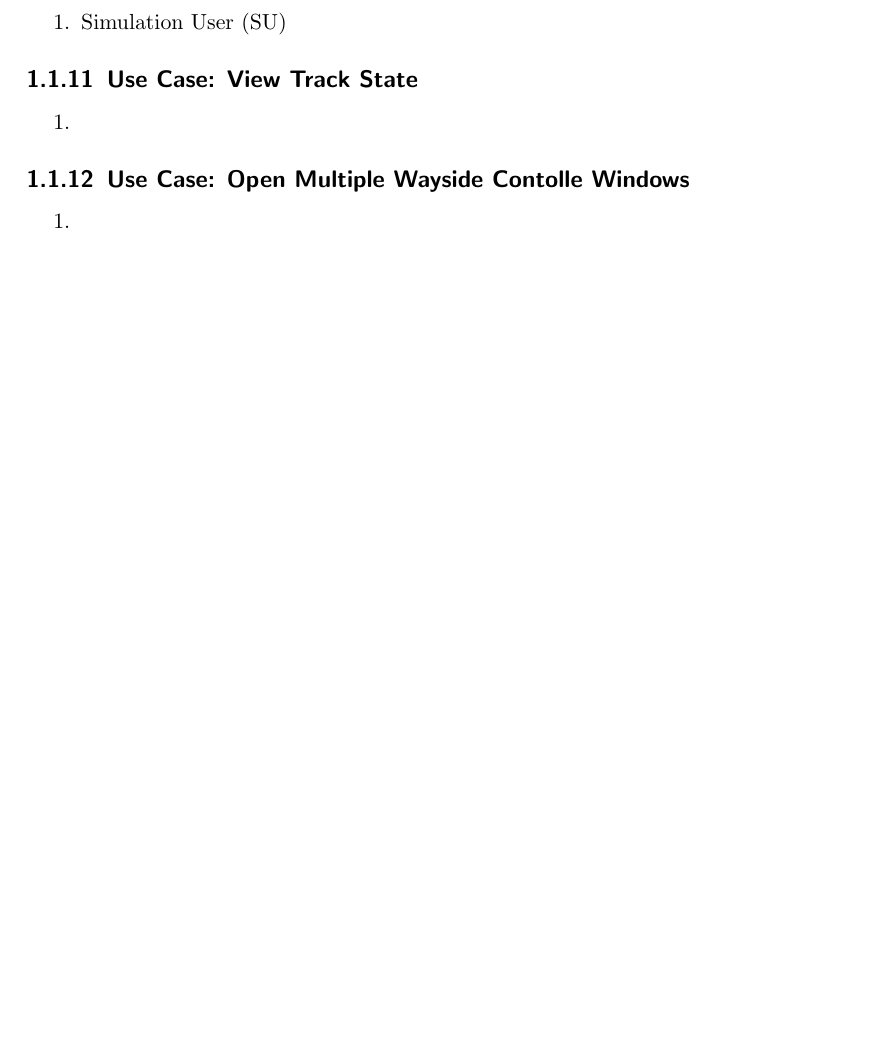
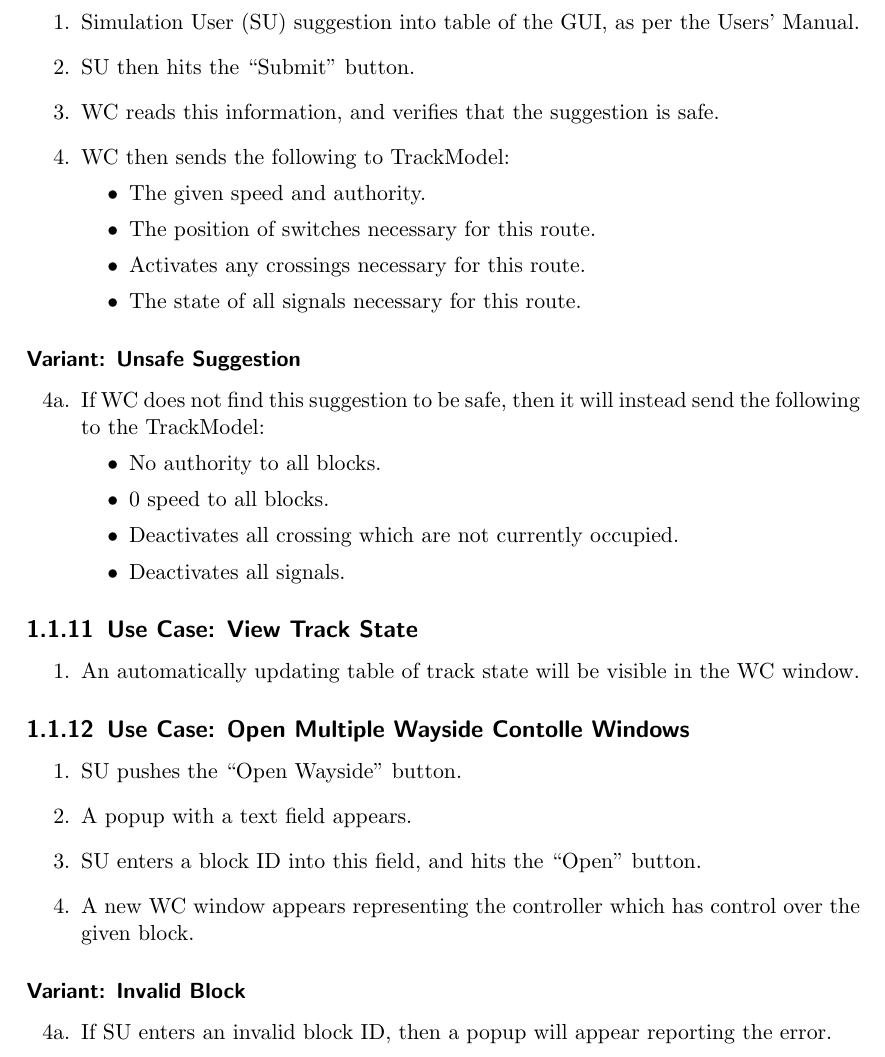
Before and after one commit to TrainingMontage/test, a LaTeX document (work_packages/work_package_2/wayside.tex): part of page 5 of 5, cut at the place of the change, the shorter picture padded with empty space. Compiled offline with pdfLaTeX.

Commit message:
use case details are finito

```diff
--- a/work_packages/work_package_2/wayside.tex
+++ b/work_packages/work_package_2/wayside.tex
@@ -197,16 +197,42 @@
     %========== Sim User ===========
     \use{Manually Suggest Speed \& Authority}
     \begin{enumerate}
-        \item Simulation User (SU)
+        \item Simulation User (SU) suggestion into table of the GUI, as per the Users' Manual.
+        \item SU then hits the ``Submit'' button.
+        \item WC reads this information, and verifies that the suggestion is safe.
+        \item WC then sends the following to TrackModel:
+        \begin{itemize}
+            \item The given speed and authority.
+            \item The position of switches necessary for this route.
+            \item Activates any crossings necessary for this route.
+            \item The state of all signals necessary for this route.
+        \end{itemize}
+    \end{enumerate}
+    \subsubsection{Variant: Unsafe Suggestion}
+    \begin{enumerate}[label=\arabic*a., start=4]
+        \item If WC does not find this suggestion to be safe, then it will instead send the following to the TrackModel:
+            \begin{itemize}
+                \item No authority to all blocks.
+                \item 0 speed to all blocks.
+                \item Deactivates all crossing which are not currently occupied.
+                \item Deactivates all signals.
+            \end{itemize}
     \end{enumerate}
 
     \use{View Track State}
     \begin{enumerate}
-        \item
+        \item An automatically updating table of track state will be visible in the WC window.
     \end{enumerate}
 
     \use{Open Multiple Wayside Contolle Windows}
     \begin{enumerate}
-        \item
+        \item SU pushes the ``Open Wayside'' button.
+        \item A popup with a text field appears.
+        \item SU enters a block ID into this field, and hits the ``Open'' button.
+        \item A new WC window appears representing the controller which has control over the given block.
+    \end{enumerate}
+    \subsubsection{Variant: Invalid Block}
+    \begin{enumerate}[label = \arabic*a., start = 4]
+        \item If SU enters an invalid block ID, then a popup will appear reporting the error.
     \end{enumerate}
 \end{document}
```
